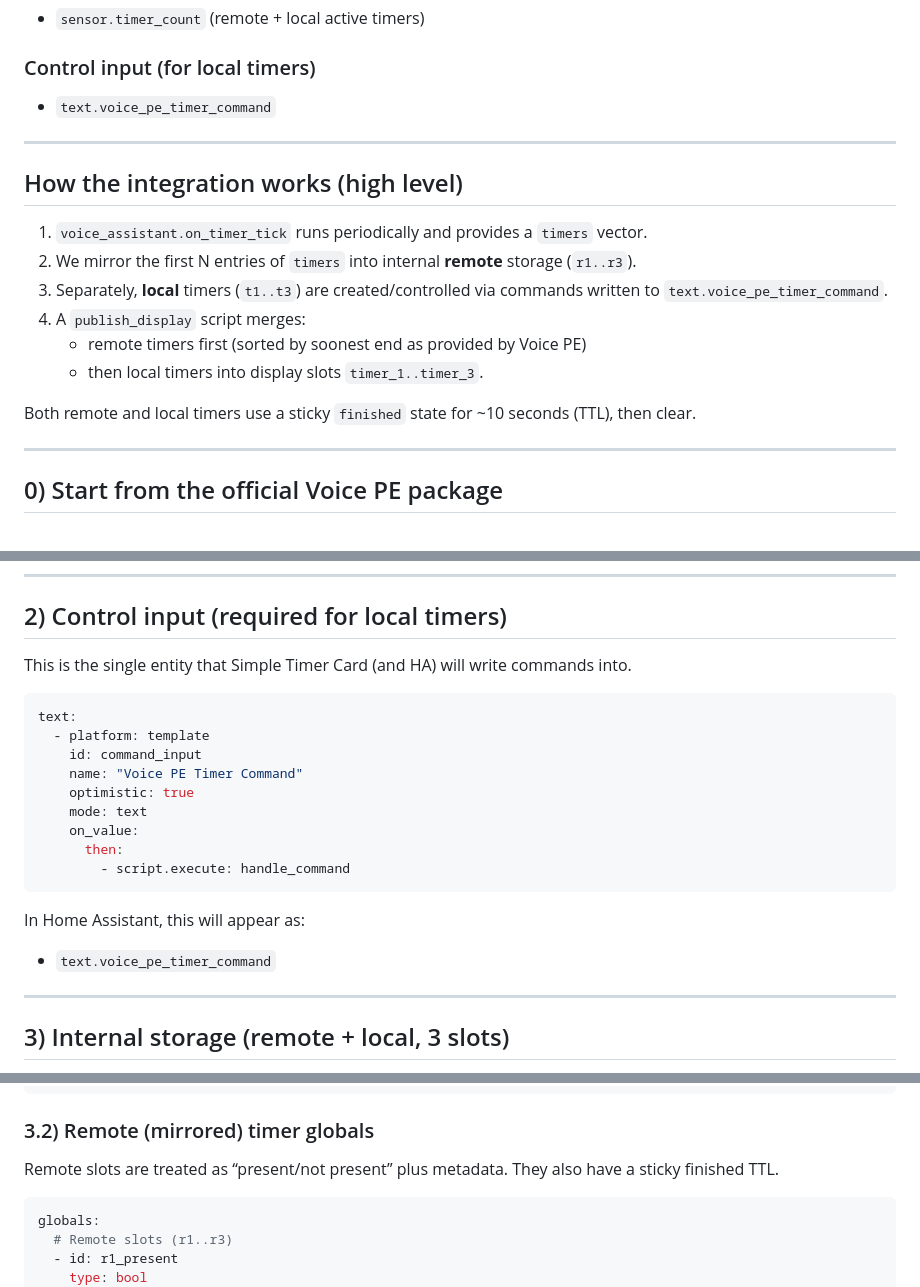
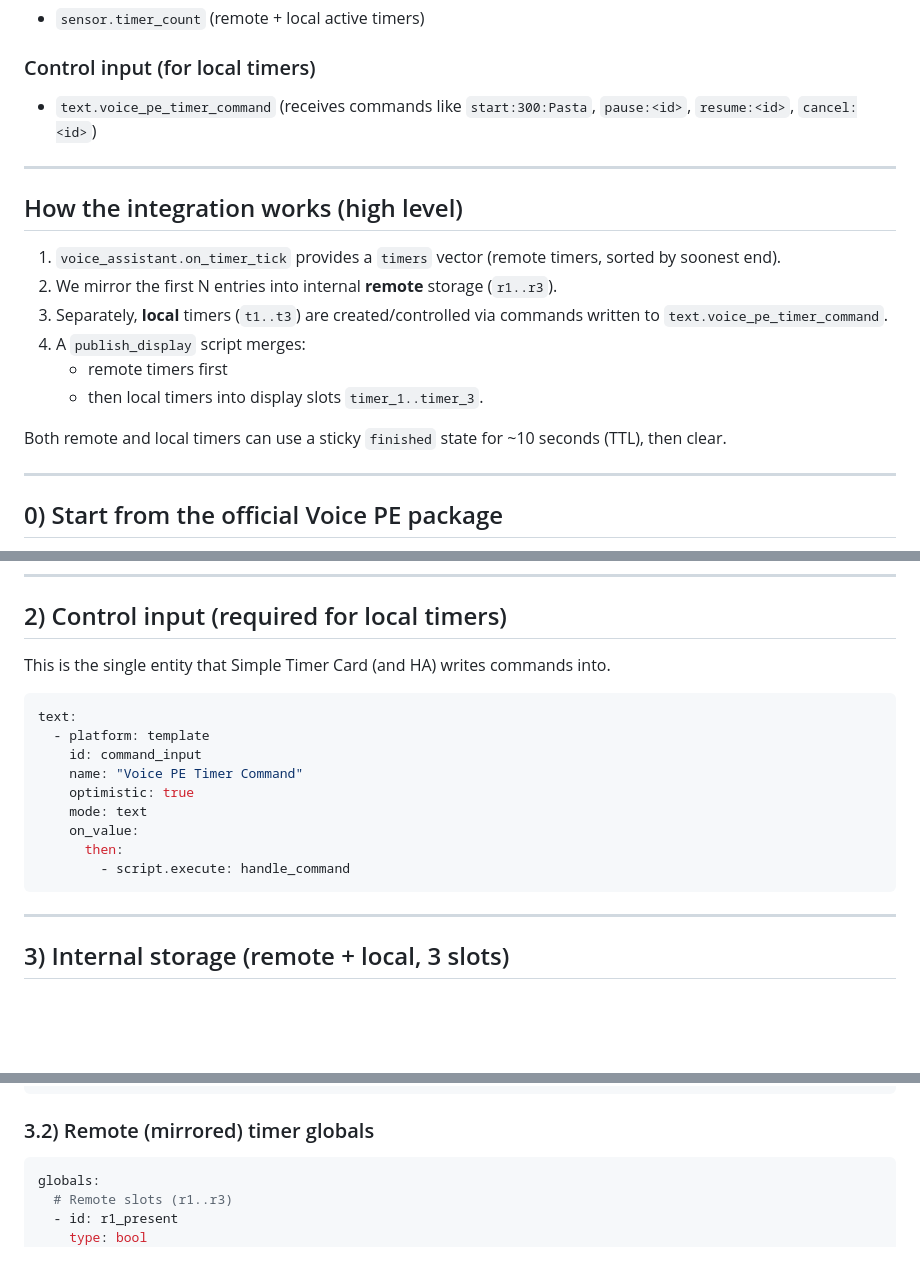
Before and after one commit to eyalgal/simple-timer-card, a Markdown page: voice-pe-esphome.md, 3 parts joined by grey strips. GitHub-like rendering; blank space fills up the shorter version.

````diff
--- a/voice-pe-esphome.md
+++ b/voice-pe-esphome.md
@@ -28,21 +30,21 @@ The key idea: keep **remote** and **local** timers separate internally, then pub
 - `sensor.timer_count` (remote + local active timers)
 
 ### Control input (for local timers)
-- `text.voice_pe_timer_command`
+- `text.voice_pe_timer_command` (receives commands like `start:300:Pasta`, `pause:<id>`, `resume:<id>`, `cancel:<id>`)
 
 ---
 
 ## How the integration works (high level)
 
-1. `voice_assistant.on_timer_tick` runs periodically and provides a `timers` vector.
-2. We mirror the first N entries of `timers` into internal **remote** storage (`r1..r3`).
+1. `voice_assistant.on_timer_tick` provides a `timers` vector (remote timers, sorted by soonest end).
+2. We mirror the first N entries into internal **remote** storage (`r1..r3`).
 3. Separately, **local** timers (`t1..t3`) are created/controlled via commands written to `text.voice_pe_timer_command`.
 4. A `publish_display` script merges:
-   - remote timers first (sorted by soonest end as provided by Voice PE)
+   - remote timers first
    - then local timers
    into display slots `timer_1..timer_3`.
 
-Both remote and local timers use a sticky `finished` state for ~10 seconds (TTL), then clear.
+Both remote and local timers can use a sticky `finished` state for ~10 seconds (TTL), then clear.
 
 ---
 
@@ -155,7 +157,7 @@ text_sensor:
 
 ## 2) Control input (required for local timers)
 
-This is the single entity that Simple Timer Card (and HA) will write commands into.
+This is the single entity that Simple Timer Card (and HA) writes commands into.
 
 ```yaml
 text:
@@ -168,10 +170,6 @@ text:
       then:
         - script.execute: handle_command
 ```
-
-In Home Assistant, this will appear as:
-
-- `text.voice_pe_timer_command`
 
 ---
 
@@ -281,8 +279,6 @@ globals:
 
 ### 3.2) Remote (mirrored) timer globals
 
-Remote slots are treated as “present/not present” plus metadata. They also have a sticky finished TTL.
-
 ```yaml
 globals:
   # Remote slots (r1..r3)
````
Also changed, not shown: other parts of voice-pe-esphome.md (+16 -32 lines).
